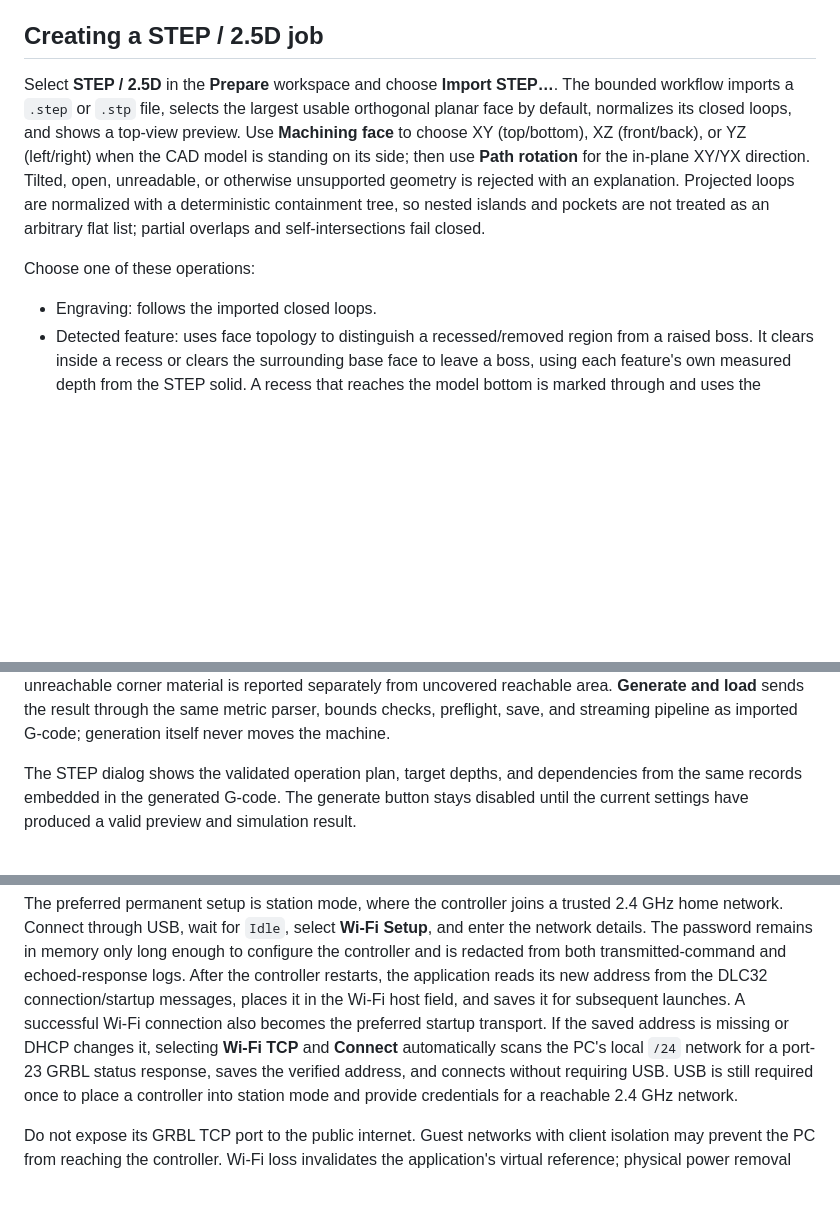
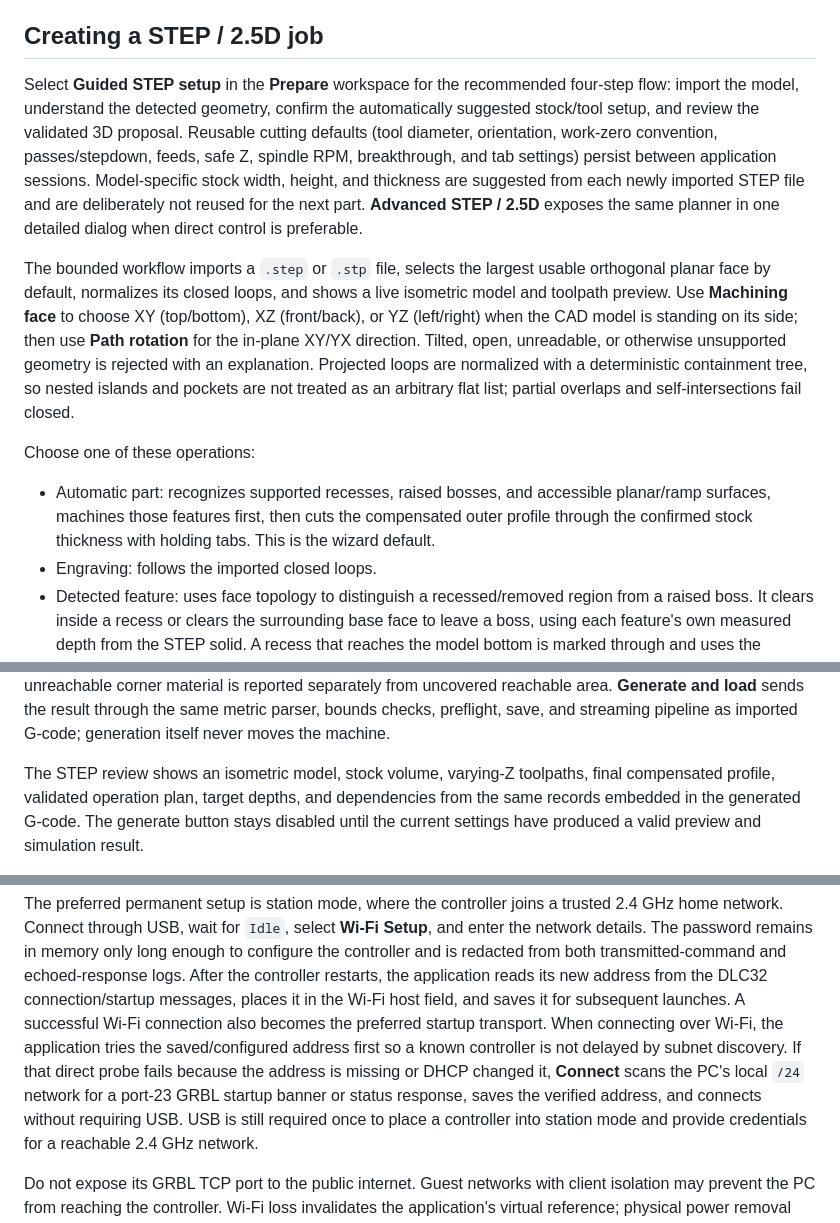
Before and after one commit to evancgorz/3018-cnc, a Markdown page: README.md, 3 parts joined by grey strips. Drawn GitHub-style; blank space fills up the shorter version.

Commit message:
Document and capture guided STEP workflow

```diff
--- a/README.md
+++ b/README.md
@@ -123,10 +123,19 @@ font outlines and filled/pocketed lettering are outside the current text MVP.
 
 ## Creating a STEP / 2.5D job
 
-Select **STEP / 2.5D** in the **Prepare** workspace and choose **Import STEP…**.
+Select **Guided STEP setup** in the **Prepare** workspace for the recommended
+four-step flow: import the model, understand the detected geometry, confirm the
+automatically suggested stock/tool setup, and review the validated 3D proposal.
+Reusable cutting defaults (tool diameter, orientation, work-zero convention,
+passes/stepdown, feeds, safe Z, spindle RPM, breakthrough, and tab settings)
+persist between application sessions. Model-specific stock width, height, and
+thickness are suggested from each newly imported STEP file and are deliberately
+not reused for the next part. **Advanced STEP / 2.5D** exposes the same planner
+in one detailed dialog when direct control is preferable.
+
 The bounded workflow imports a `.step` or `.stp` file, selects the largest usable
 orthogonal planar face by default, normalizes its closed loops, and shows a
-top-view preview. Use **Machining face** to choose XY (top/bottom), XZ
+live isometric model and toolpath preview. Use **Machining face** to choose XY (top/bottom), XZ
 (front/back), or YZ (left/right) when the CAD model is standing on its side;
 then use **Path rotation** for the in-plane XY/YX direction. Tilted, open,
 unreadable, or otherwise unsupported geometry is rejected with an explanation.
@@ -136,6 +145,10 @@ and self-intersections fail closed.
 
 Choose one of these operations:
 
+- Automatic part: recognizes supported recesses, raised bosses, and accessible
+  planar/ramp surfaces, machines those features first, then cuts the compensated
+  outer profile through the confirmed stock thickness with holding tabs. This
+  is the wizard default.
 - Engraving: follows the imported closed loops.
 - Detected feature: uses face topology to distinguish a recessed/removed region
   from a raised boss. It clears inside a recess or clears the surrounding base
@@ -171,7 +184,8 @@ uncovered reachable area. **Generate and load** sends the result through
 the same metric parser, bounds checks, preflight, save, and streaming pipeline as
 imported G-code; generation itself never moves the machine.
 
-The STEP dialog shows the validated operation plan, target depths, and
+The STEP review shows an isometric model, stock volume, varying-Z toolpaths,
+final compensated profile, validated operation plan, target depths, and
 dependencies from the same records embedded in the generated G-code. The
 generate button stays disabled until the current settings have produced a
 valid preview and simulation result.
@@ -265,9 +279,11 @@ transmitted-command and echoed-response logs. After the controller restarts,
 the application reads its new address from the DLC32 connection/startup messages,
 places it in the Wi-Fi host field, and saves it for subsequent launches. A
 successful Wi-Fi connection also becomes the preferred startup transport.
-If the saved address is missing or DHCP changes it, selecting **Wi-Fi TCP** and
-**Connect** automatically scans the PC's local `/24` network for a port-23 GRBL
-status response, saves the verified address, and connects without requiring USB.
+When connecting over Wi-Fi, the application tries the saved/configured address
+first so a known controller is not delayed by subnet discovery. If that direct
+probe fails because the address is missing or DHCP changed it, **Connect** scans
+the PC's local `/24` network for a port-23 GRBL startup banner or status response,
+saves the verified address, and connects without requiring USB.
 USB is still required once to place a controller into station mode and provide
 credentials for a reachable 2.4 GHz network.
 
```
Also changed, not shown: docs/STEP_25D_PROGRESS.md (+6 -0 lines), docs/images/step-extruded-circle-review.jpg (added), docs/images/step-removed-cylinder-review.jpg (added), docs/images/step-wedge-review.jpg (added).
